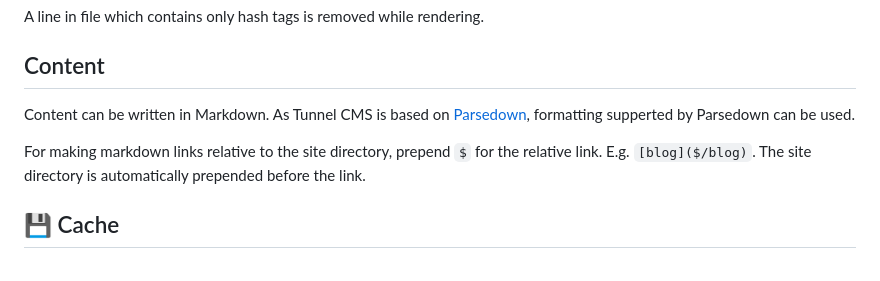
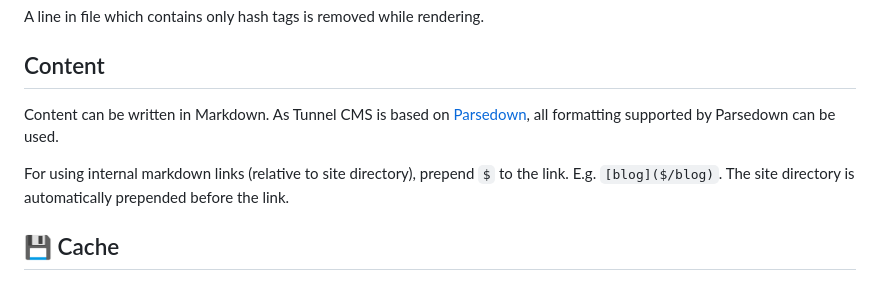
Before and after one commit to ReactiveMatter/tunnelcms, a Markdown page: readme.md, the part around the change. Drawn GitHub-style.

```diff
--- a/readme.md
+++ b/readme.md
@@ -40,9 +40,9 @@ A line in file which contains only hash tags is removed while rendering.
 
 ## Content
 
-Content can be written in Markdown. As Tunnel CMS is based on [Parsedown](https://parsedown.org/), formatting supperted by Parsedown can be used.
+Content can be written in Markdown. As Tunnel CMS is based on [Parsedown](https://parsedown.org/), all formatting supported by Parsedown can be used.
 
-For making markdown links relative to the site directory, prepend `$` for the relative link. E.g. `[blog]($/blog)`. The site directory is automatically prepended before the link.
+For using internal markdown links (relative to site directory), prepend `$` to the link. E.g. `[blog]($/blog)`. The site directory is automatically prepended before the link.
 
 ## 💾 Cache
 
```
